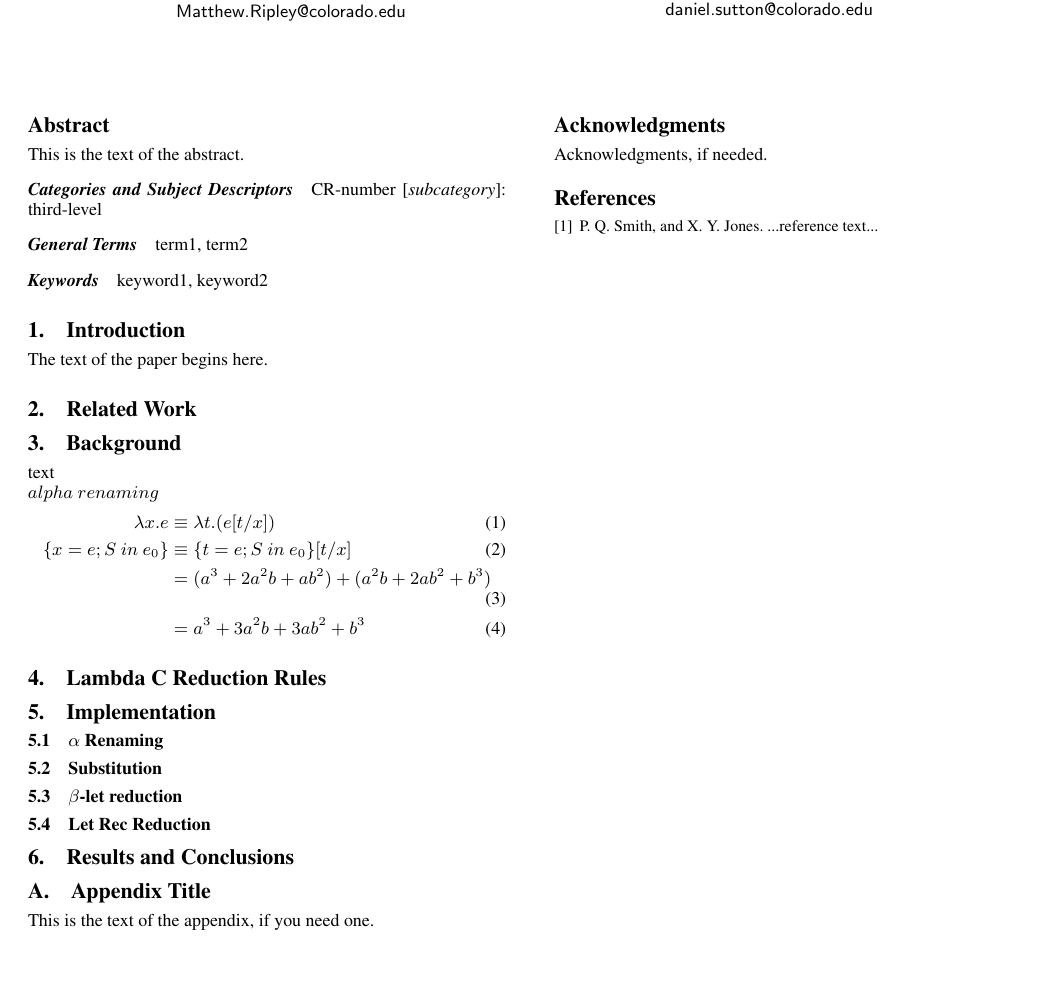
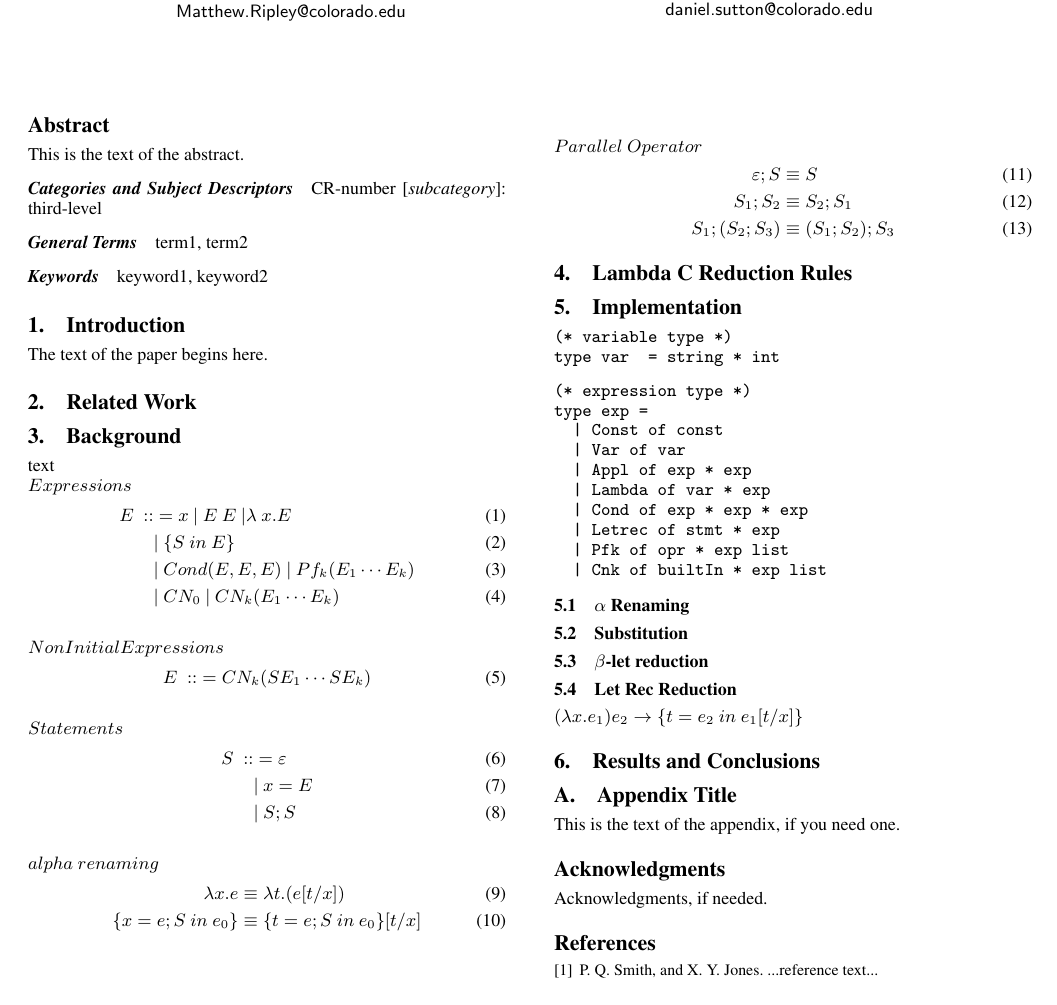
Before and after one commit to djsutton/FPLProject, a LaTeX paper (writeup/Sutton-Ripley-Final.tex): part of the page, cut so that both start at the same text. Compiled offline with pdfLaTeX; a missing font is replaced by an installed copy or a similar font.

Commit message:
Added some Latex mock up for syntax and equiv rules

```diff
--- a/writeup/Sutton-Ripley-Final.tex
+++ b/writeup/Sutton-Ripley-Final.tex
@@ -63,18 +63,62 @@ The text of the paper begins here.
 \section{Related Work}
 
 \section{Background}
-text \\
+text
+\\
+$Expressions$
+\begin{align}
+E\ ::&= x\ |\ E\ E\ | \lambda\ x.E \\
+&|\ \lbrace S\ in\ E \rbrace \\
+&|\ Cond(E,E,E)\ |\ Pf_{k}(E_{1}\cdots E_{k}) \\
+&|\ CN_{0}\ |\ CN_{k}(E_{1}\cdots E_{k})
+\end{align}
+\\
+$Non Initial Expressions$
+\begin{align}
+E\ ::&= CN_{k}(SE_{1}\cdots SE_{k})
+\end{align}
+\\
+$Statements$
+\begin{align}
+S\ ::&= \varepsilon\\
+&|\ x = E\\
+&|\ S;S
+\end{align}
+\\
 $alpha\ renaming$
 \begin{align}
 \lambda x.e &\equiv \lambda t.(e[t/x]) \\
-\lbrace x=e ; S\ in\ e_{0} \rbrace &\equiv \lbrace t = e; S\ in\ e_{0}  \rbrace [t/x] \\
-&=(a^3+2a^2b+ab^2) + (a^2b+2ab^2+b^3)\\
-&=a^3+3a^2b+3ab^2+b^3
+\lbrace x=e ; S\ in\ e_{0} \rbrace &\equiv \lbrace t = e; S\ in\ e_{0}  \rbrace [t/x]
+\end{align}
+\\
+$Parallel\ Operator$
+\begin{align}
+\varepsilon ; S &\equiv S \\
+S_{1} ; S_{2} &\equiv S_{2} ; S_{1}\\
+S_{1} ; (S_{2} ; S_{3}) &\equiv (S_{1} ; S_{2}) ; S_{3}
 \end{align}
 
 \section{Lambda C Reduction Rules}
 
 \section{Implementation}
+
+\begin{verbatim}
+(* variable type *)
+type var  = string * int
+\end{verbatim}
+
+\begin{verbatim}
+(* expression type *)
+type exp =
+  | Const of const
+  | Var of var
+  | Appl of exp * exp
+  | Lambda of var * exp
+  | Cond of exp * exp * exp
+  | Letrec of stmt * exp
+  | Pfk of opr * exp list
+  | Cnk of builtIn * exp list
+\end{verbatim}
 
 \subsection{$\alpha$ Renaming}
 
@@ -83,6 +127,7 @@ $alpha\ renaming$
 \subsection{$\beta$-let reduction}
 
 \subsection{Let Rec Reduction}
+$(\lambda x.e_{1})e_{2} \rightarrow \lbrace t = e_{2}\ in\ e_{1}[t/x] \rbrace$
 
 \section{Results and Conclusions}
 
```
